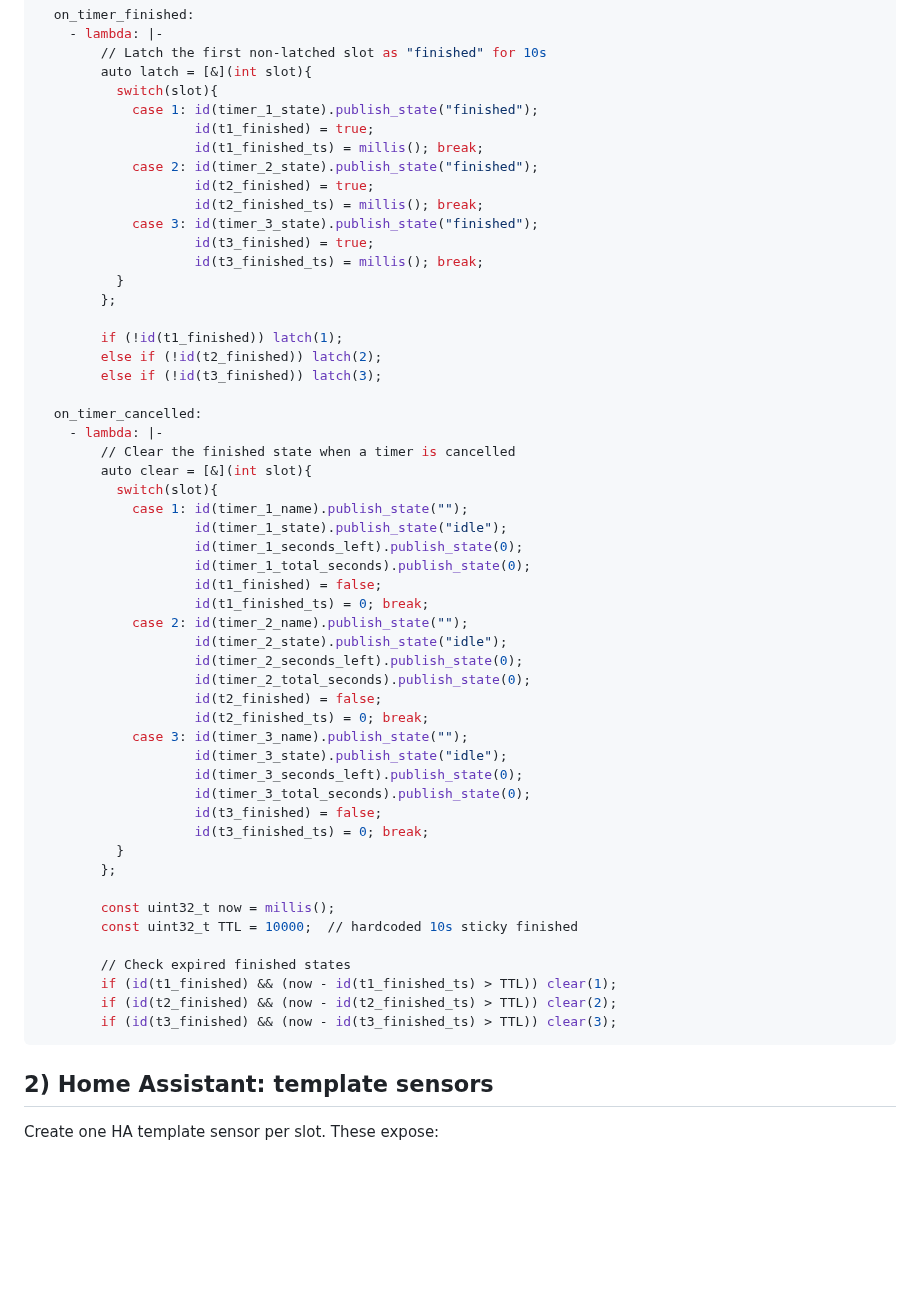
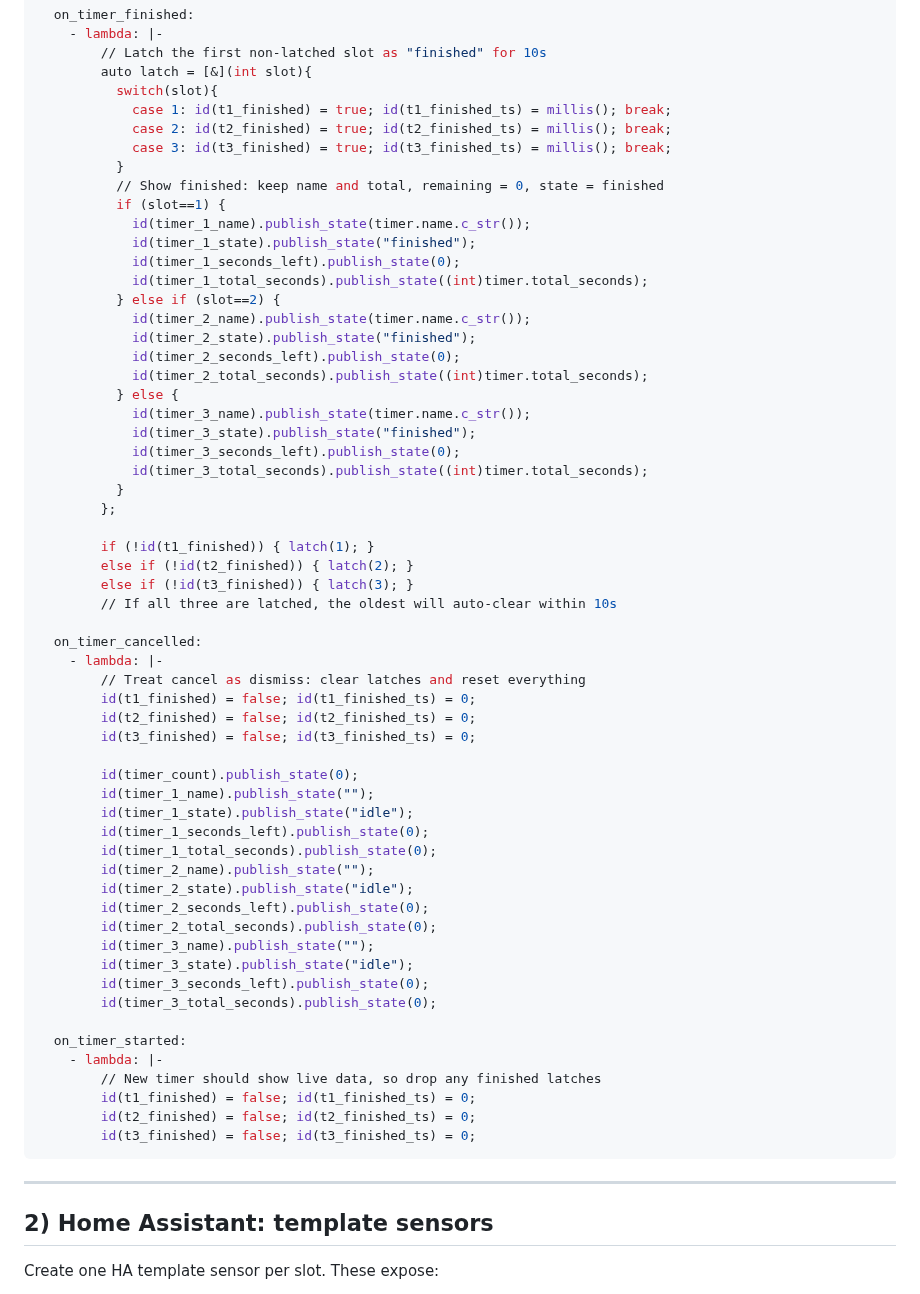
Before and after one commit to eyalgal/simple-timer-card, a Markdown page: voice-pe.md, the part around one of its changes. Rendered like a GitHub page; blank space fills up the shorter version.

Commit message:
Enhance Voice PE timers documentation and examples
Updated Voice PE timers documentation for Home Assistant template sensors, including code adjustments and improved clarity on configuration.

````diff
--- a/voice-pe.md
+++ b/voice-pe.md
@@ -137,56 +207,64 @@ voice_assistant:
         // Latch the first non-latched slot as "finished" for 10s
         auto latch = [&](int slot){
           switch(slot){
-            case 1: id(timer_1_state).publish_state("finished");
-                    id(t1_finished) = true;
-                    id(t1_finished_ts) = millis(); break;
-            case 2: id(timer_2_state).publish_state("finished");
-                    id(t2_finished) = true;
-                    id(t2_finished_ts) = millis(); break;
-            case 3: id(timer_3_state).publish_state("finished");
-                    id(t3_finished) = true;
-                    id(t3_finished_ts) = millis(); break;
+            case 1: id(t1_finished) = true; id(t1_finished_ts) = millis(); break;
+            case 2: id(t2_finished) = true; id(t2_finished_ts) = millis(); break;
+            case 3: id(t3_finished) = true; id(t3_finished_ts) = millis(); break;
+          }
+          // Show finished: keep name and total, remaining = 0, state = finished
+          if (slot==1) {
+            id(timer_1_name).publish_state(timer.name.c_str());
+            id(timer_1_state).publish_state("finished");
+            id(timer_1_seconds_left).publish_state(0);
+            id(timer_1_total_seconds).publish_state((int)timer.total_seconds);
+          } else if (slot==2) {
+            id(timer_2_name).publish_state(timer.name.c_str());
+            id(timer_2_state).publish_state("finished");
+            id(timer_2_seconds_left).publish_state(0);
+            id(timer_2_total_seconds).publish_state((int)timer.total_seconds);
+          } else {
+            id(timer_3_name).publish_state(timer.name.c_str());
+            id(timer_3_state).publish_state("finished");
+            id(timer_3_seconds_left).publish_state(0);
+            id(timer_3_total_seconds).publish_state((int)timer.total_seconds);
           }
         };
 
-        if (!id(t1_finished)) latch(1);
-        else if (!id(t2_finished)) latch(2);
-        else if (!id(t3_finished)) latch(3);
+        if (!id(t1_finished)) { latch(1); }
+        else if (!id(t2_finished)) { latch(2); }
+        else if (!id(t3_finished)) { latch(3); }
+        // If all three are latched, the oldest will auto-clear within 10s
 
   on_timer_cancelled:
     - lambda: |-
-        // Clear the finished state when a timer is cancelled
-        auto clear = [&](int slot){
-          switch(slot){
-            case 1: id(timer_1_name).publish_state("");
-                    id(timer_1_state).publish_state("idle");
-                    id(timer_1_seconds_left).publish_state(0);
-                    id(timer_1_total_seconds).publish_state(0);
-                    id(t1_finished) = false;
-                    id(t1_finished_ts) = 0; break;
-            case 2: id(timer_2_name).publish_state("");
-                    id(timer_2_state).publish_state("idle");
-                    id(timer_2_seconds_left).publish_state(0);
-                    id(timer_2_total_seconds).publish_state(0);
-                    id(t2_finished) = false;
-                    id(t2_finished_ts) = 0; break;
-            case 3: id(timer_3_name).publish_state("");
-                    id(timer_3_state).publish_state("idle");
-                    id(timer_3_seconds_left).publish_state(0);
-                    id(timer_3_total_seconds).publish_state(0);
-                    id(t3_finished) = false;
-                    id(t3_finished_ts) = 0; break;
-          }
-        };
+        // Treat cancel as dismiss: clear latches and reset everything
+        id(t1_finished) = false; id(t1_finished_ts) = 0;
+        id(t2_finished) = false; id(t2_finished_ts) = 0;
+        id(t3_finished) = false; id(t3_finished_ts) = 0;
 
-        const uint32_t now = millis();
-        const uint32_t TTL = 10000;  // hardcoded 10s sticky finished
+        id(timer_count).publish_state(0);
+        id(timer_1_name).publish_state("");
+        id(timer_1_state).publish_state("idle");
+        id(timer_1_seconds_left).publish_state(0);
+        id(timer_1_total_seconds).publish_state(0);
+        id(timer_2_name).publish_state("");
+        id(timer_2_state).publish_state("idle");
+        id(timer_2_seconds_left).publish_state(0);
+        id(timer_2_total_seconds).publish_state(0);
+        id(timer_3_name).publish_state("");
+        id(timer_3_state).publish_state("idle");
+        id(timer_3_seconds_left).publish_state(0);
+        id(timer_3_total_seconds).publish_state(0);
 
-        // Check expired finished states
-        if (id(t1_finished) && (now - id(t1_finished_ts) > TTL)) clear(1);
-        if (id(t2_finished) && (now - id(t2_finished_ts) > TTL)) clear(2);
-        if (id(t3_finished) && (now - id(t3_finished_ts) > TTL)) clear(3);
+  on_timer_started:
+    - lambda: |-
+        // New timer should show live data, so drop any finished latches
+        id(t1_finished) = false; id(t1_finished_ts) = 0;
+        id(t2_finished) = false; id(t2_finished_ts) = 0;
+        id(t3_finished) = false; id(t3_finished_ts) = 0;
 ```
+
+---
 
 ## 2) Home Assistant: template sensors
 
````
Also changed, not shown: other parts of voice-pe.md (+139 -58 lines).
